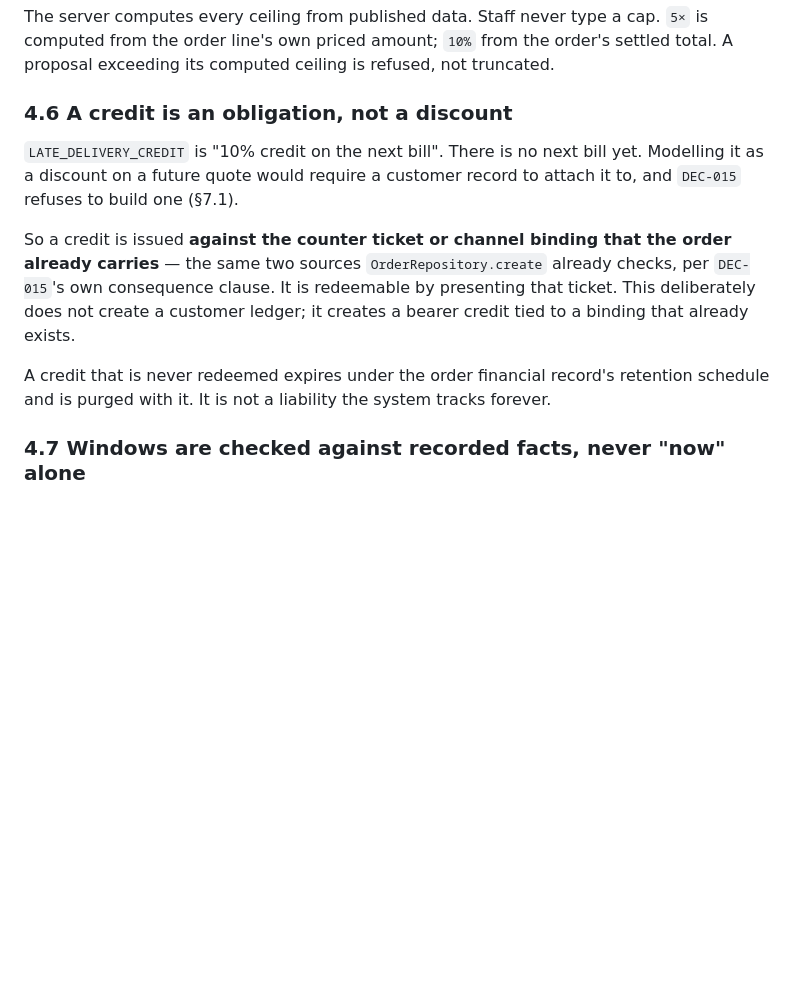
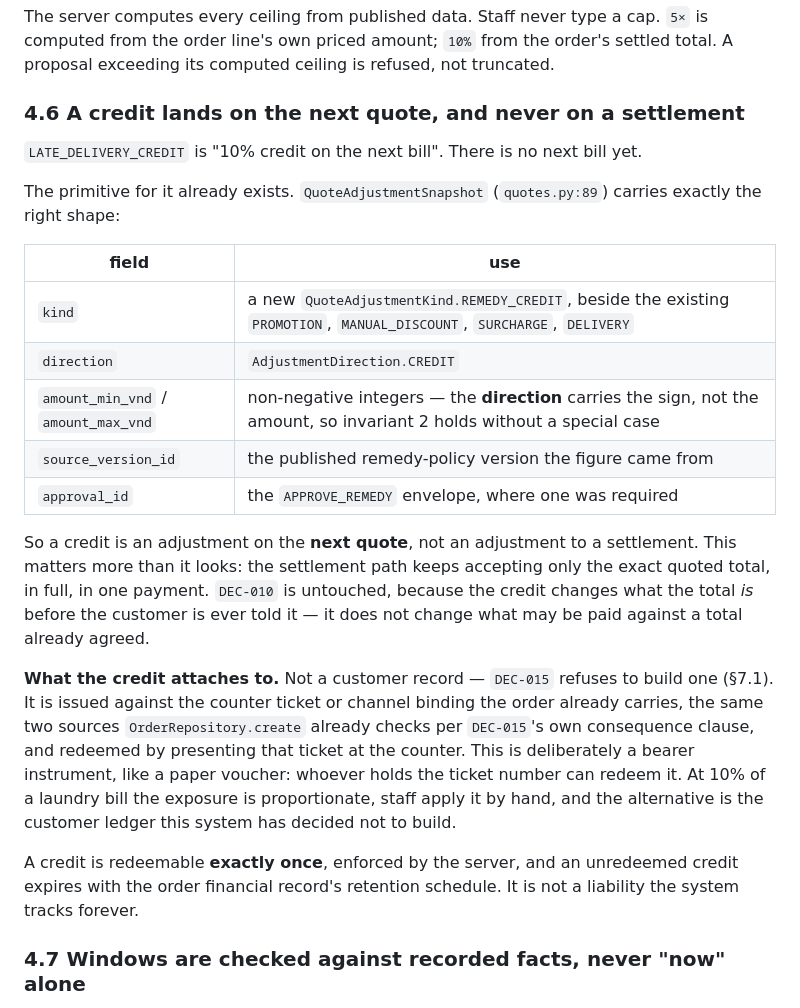
Before and after one commit to andreidhoang/nha-trang-laundry-ai, a Markdown page: docs/CORE_OPERATIONS_COMPLETION_SPEC_V1.md, the part around the change. Drawn GitHub-style; blank space fills up the shorter version.

Commit message:
spec(remedy): a credit is a quote adjustment, never a settlement adjustment
The primitive was already there. QuoteAdjustmentSnapshot carries kind,
direction, a non-negative amount pair, source_version_id and approval_id --
which is exactly a remedy credit, needing only a REMEDY_CREDIT kind beside the
PROMOTION, MANUAL_DISCOUNT, SURCHARGE and DELIVERY that exist.

Two things fall out of using it rather than inventing one.

Invariant 2 needs no special case. Money stays non-negative integer VND because
the direction carries the sign, not the amount. A remedy modelled as a negative
settlement would have needed an exception to the invariant; this needs none.

DEC-010 stays untouched. A credit changes what the next quote's total IS,
before the customer is told it. It does not change what may be paid against a
total already agreed, so the settlement path keeps accepting only the exact
quoted total in full, and the deferral of partial payment is not quietly
reopened by the back door.

Also states plainly what the earlier draft left implicit: the credit is a
bearer instrument tied to the counter ticket, redeemable exactly once. Anyone
holding the ticket number can redeem it. At ten per cent of a laundry bill that
exposure is proportionate, and the alternative is the customer ledger DEC-015
has decided not to build.

Co-Authored-By: Claude Opus 5 <noreply@anthropic.com>
Claude-Session: https://claude.ai/code/session_0133spemZ3uoW6yUabpLXhvz

```diff
--- a/docs/CORE_OPERATIONS_COMPLETION_SPEC_V1.md
+++ b/docs/CORE_OPERATIONS_COMPLETION_SPEC_V1.md
@@ -212,19 +212,36 @@ The server computes every ceiling from published data. Staff never type a cap. `
 the order line's own priced amount; `10%` from the order's settled total. A proposal exceeding its
 computed ceiling is refused, not truncated.
 
-### 4.6 A credit is an obligation, not a discount
+### 4.6 A credit lands on the next quote, and never on a settlement
 
-`LATE_DELIVERY_CREDIT` is "10% credit on the next bill". There is no next bill yet. Modelling it as a
-discount on a future quote would require a customer record to attach it to, and `DEC-015` refuses to
-build one (§7.1).
+`LATE_DELIVERY_CREDIT` is "10% credit on the next bill". There is no next bill yet.
 
-So a credit is issued **against the counter ticket or channel binding that the order already carries**
-— the same two sources `OrderRepository.create` already checks, per `DEC-015`'s own consequence
-clause. It is redeemable by presenting that ticket. This deliberately does not create a customer
-ledger; it creates a bearer credit tied to a binding that already exists.
+The primitive for it already exists. `QuoteAdjustmentSnapshot` (`quotes.py:89`) carries exactly the
+right shape:
 
-A credit that is never redeemed expires under the order financial record's retention schedule and is
-purged with it. It is not a liability the system tracks forever.
+| field | use |
+|---|---|
+| `kind` | a new `QuoteAdjustmentKind.REMEDY_CREDIT`, beside the existing `PROMOTION`, `MANUAL_DISCOUNT`, `SURCHARGE`, `DELIVERY` |
+| `direction` | `AdjustmentDirection.CREDIT` |
+| `amount_min_vnd` / `amount_max_vnd` | non-negative integers — the **direction** carries the sign, not the amount, so invariant 2 holds without a special case |
+| `source_version_id` | the published remedy-policy version the figure came from |
+| `approval_id` | the `APPROVE_REMEDY` envelope, where one was required |
+
+So a credit is an adjustment on the **next quote**, not an adjustment to a settlement. This matters
+more than it looks: the settlement path keeps accepting only the exact quoted total, in full, in one
+payment. `DEC-010` is untouched, because the credit changes what the total *is* before the customer
+is ever told it — it does not change what may be paid against a total already agreed.
+
+**What the credit attaches to.** Not a customer record — `DEC-015` refuses to build one (§7.1). It is
+issued against the counter ticket or channel binding the order already carries, the same two sources
+`OrderRepository.create` already checks per `DEC-015`'s own consequence clause, and redeemed by
+presenting that ticket at the counter. This is deliberately a bearer instrument, like a paper voucher:
+whoever holds the ticket number can redeem it. At 10% of a laundry bill the exposure is proportionate,
+staff apply it by hand, and the alternative is the customer ledger this system has decided not to
+build.
+
+A credit is redeemable **exactly once**, enforced by the server, and an unredeemed credit expires with
+the order financial record's retention schedule. It is not a liability the system tracks forever.
 
 ### 4.7 Windows are checked against recorded facts, never "now" alone
 
```
Also changed, not shown: context/tasks/TASK-remedy-001.md (+17 -6 lines).
